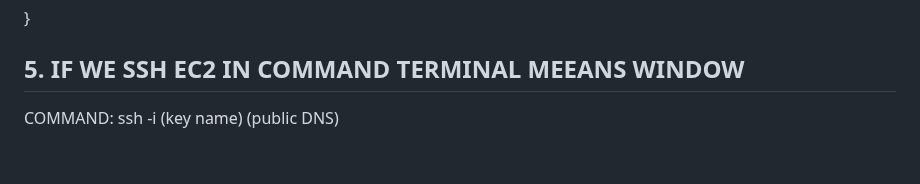
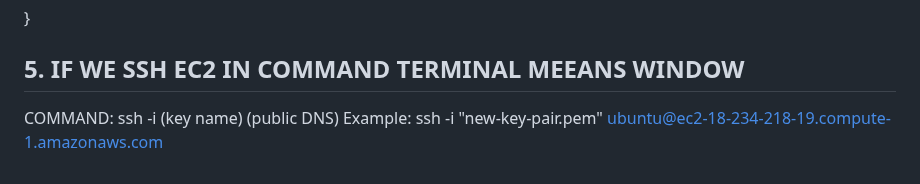
Before and after one commit to tehzeeb45/IAC_repo, a Markdown page: README.md, the part around the change. Drawn GitHub-style.

```diff
--- a/README.md
+++ b/README.md
@@ -126,3 +126,5 @@ output "instance_public_ip" {
 }
 ## 5. IF WE SSH EC2 IN COMMAND TERMINAL MEEANS WINDOW
 COMMAND: ssh -i (key name) (public DNS)
+Example:
+ssh -i "new-key-pair.pem" ubuntu@ec2-18-234-218-19.compute-1.amazonaws.com
```
